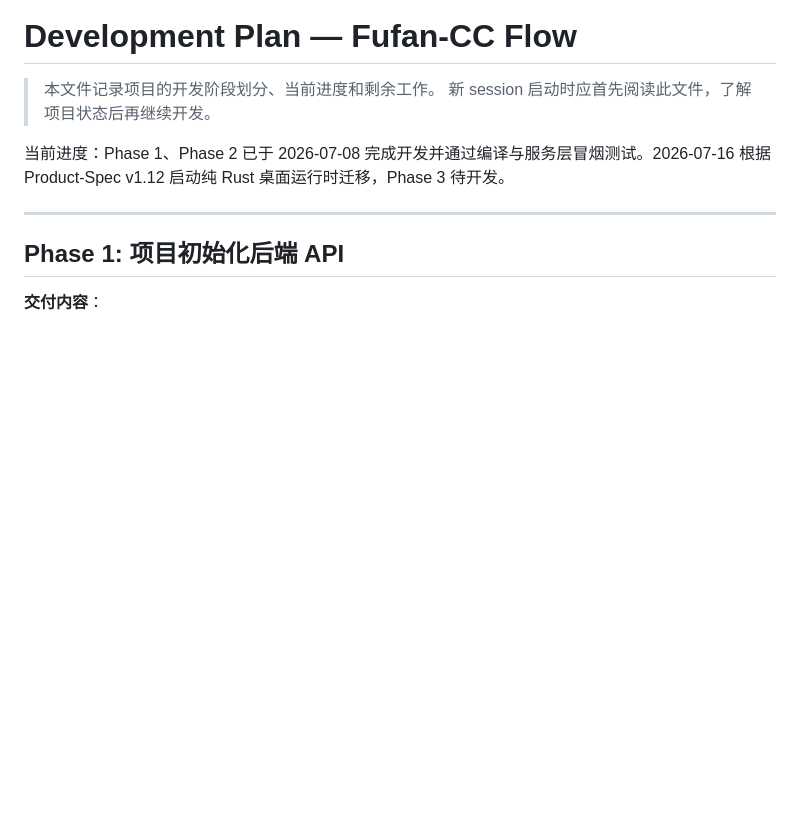
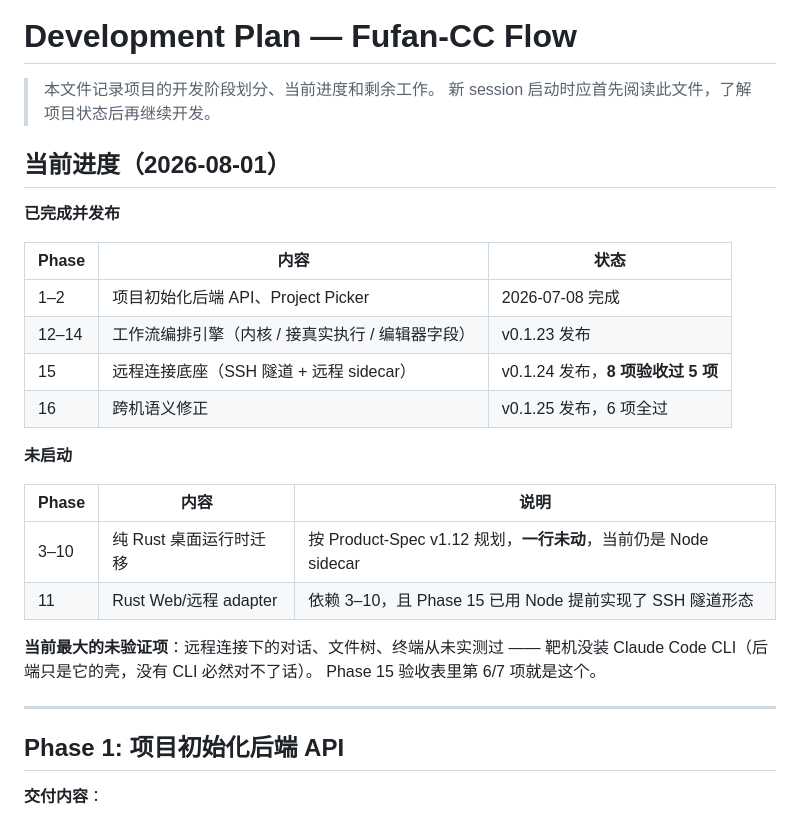
Before and after one commit to LYGOLANG/fufan-cc-flow, a Markdown page: DEV-PLAN.md, the part around the change. Rendered like a GitHub page; blank space fills up the shorter version.

Commit message:
docs: 修正文档漂移——过期状态、自相矛盾、误导性的第一句话
DEV-PLAN 头部那句最坑:文件自称「新 session 启动时应首先阅读此文件」,
而第一句话停留在「Phase 1、2 已完成,Phase 3 待开发」—— 最先读到的就是
最过期的。改成一张按发布版本对齐的进度表,并写明:
- Phase 3-10(纯 Rust 迁移)一行未动,当前仍是 Node sidecar
- Phase 11 已被 Phase 15 用 Node 提前实现了 SSH 隧道形态
- 当前最大未验证项:远程下的对话/文件树/终端从未实测(靶机没装 CLI)

REQUIREMENTS 四处过期标注:
- F3.3 Checkpoint/Rewind 标「设计中」,实际 CheckpointTimeline 含时间线 UI
  与三种回滚模式,端点也齐了
- 2.4 Phase 4「待开发」,实际 projectInitService + 两个端点已上线
- 2.5 Phase 5 工作流引擎「待开发」,而同一文档 683 行写着「已于 v0.1.23
  完成并发布」—— 自相矛盾
- 已知限制里「需要在与 Claude Code CLI 同一机器运行」已被 Phase 15/16 推翻

Co-Authored-By: Claude Opus 5 (1M context) <noreply@anthropic.com>

```diff
--- a/DEV-PLAN.md
+++ b/DEV-PLAN.md
@@ -3,7 +3,27 @@
 > 本文件记录项目的开发阶段划分、当前进度和剩余工作。
 > 新 session 启动时应首先阅读此文件，了解项目状态后再继续开发。
 
-当前进度：Phase 1、Phase 2 已于 2026-07-08 完成开发并通过编译与服务层冒烟测试。2026-07-16 根据 Product-Spec v1.12 启动纯 Rust 桌面运行时迁移，Phase 3 待开发。
+## 当前进度（2026-08-01）
+
+**已完成并发布**
+
+| Phase | 内容 | 状态 |
+|---|---|---|
+| 1–2 | 项目初始化后端 API、Project Picker | 2026-07-08 完成 |
+| 12–14 | 工作流编排引擎（内核 / 接真实执行 / 编辑器字段） | v0.1.23 发布 |
+| 15 | 远程连接底座（SSH 隧道 + 远程 sidecar） | v0.1.24 发布，**8 项验收过 5 项** |
+| 16 | 跨机语义修正 | v0.1.25 发布，6 项全过 |
+
+**未启动**
+
+| Phase | 内容 | 说明 |
+|---|---|---|
+| 3–10 | 纯 Rust 桌面运行时迁移 | 按 Product-Spec v1.12 规划，**一行未动**，当前仍是 Node sidecar |
+| 11 | Rust Web/远程 adapter | 依赖 3–10，且 Phase 15 已用 Node 提前实现了 SSH 隧道形态 |
+
+**当前最大的未验证项**：远程连接下的对话、文件树、终端从未实测过 ——
+靶机没装 Claude Code CLI（后端只是它的壳，没有 CLI 必然对不了话）。
+Phase 15 验收表里第 6/7 项就是这个。
 
 ---
 
```
Also changed, not shown: REQUIREMENTS.md (+4 -4 lines).
